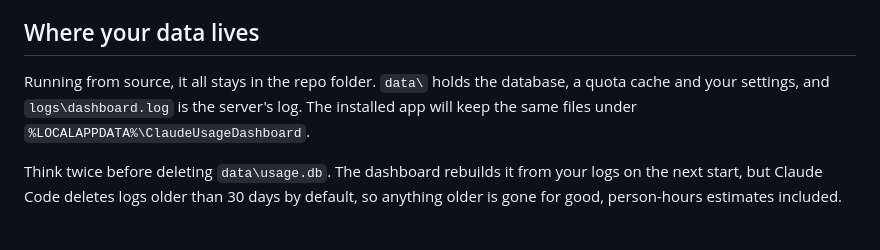
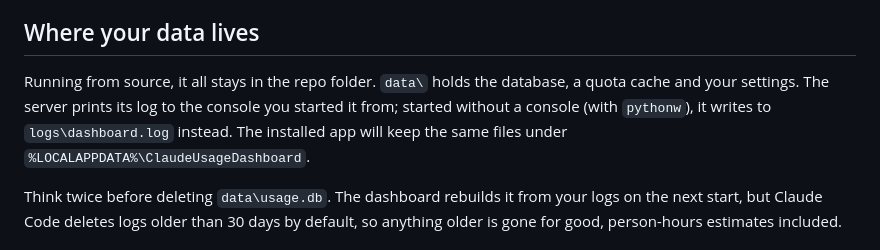
Before and after one commit to 1andonlyWeaver/claude-usage-dashboard, a Markdown page: README.md, the part around the change. GitHub-like rendering.

Commit message:
Say where the server's log goes when it runs from source

```diff
--- a/README.md
+++ b/README.md
@@ -48,7 +48,7 @@ That costs quota from your plan: about 1–2% of a week's quota to catch up on t
 
 ## Where your data lives
 
-Running from source, it all stays in the repo folder. `data\` holds the database, a quota cache and your settings, and `logs\dashboard.log` is the server's log. The installed app will keep the same files under `%LOCALAPPDATA%\ClaudeUsageDashboard`.
+Running from source, it all stays in the repo folder. `data\` holds the database, a quota cache and your settings. The server prints its log to the console you started it from; started without a console (with `pythonw`), it writes to `logs\dashboard.log` instead. The installed app will keep the same files under `%LOCALAPPDATA%\ClaudeUsageDashboard`.
 
 Think twice before deleting `data\usage.db`. The dashboard rebuilds it from your logs on the next start, but Claude Code deletes logs older than 30 days by default, so anything older is gone for good, person-hours estimates included.
 
```
